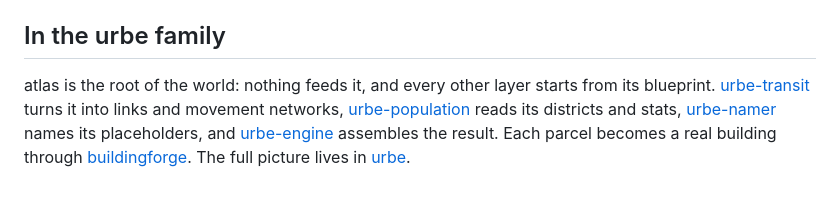
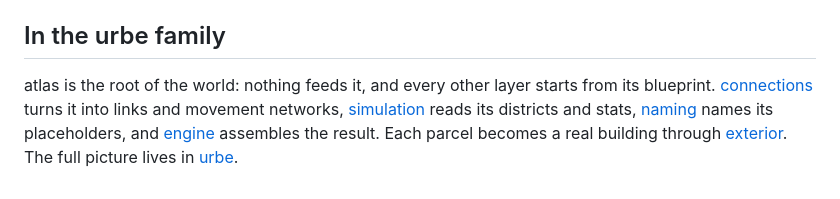
Before and after one commit to hec-ovi/urbe-atlas, a Markdown page: README.md, the part around the change. Rendered like a GitHub page.

Commit message:
fix local box links

```diff
--- a/README.md
+++ b/README.md
@@ -41,4 +41,4 @@ Streets grow as streamlines through a composite tensor field (grid, radial and b
 
 ## In the urbe family
 
-atlas is the root of the world: nothing feeds it, and every other layer starts from its blueprint. [urbe-transit](../urbe-transit) turns it into links and movement networks, [urbe-population](../urbe-population) reads its districts and stats, [urbe-namer](../urbe-namer) names its placeholders, and [urbe-engine](../urbe-engine) assembles the result. Each parcel becomes a real building through [buildingforge](../buildingforge). The full picture lives in [urbe](../urbe).
+atlas is the root of the world: nothing feeds it, and every other layer starts from its blueprint. [connections](../connections) turns it into links and movement networks, [simulation](../simulation) reads its districts and stats, [naming](../naming) names its placeholders, and [engine](../engine) assembles the result. Each parcel becomes a real building through [exterior](../exterior). The full picture lives in [urbe](..).
```
